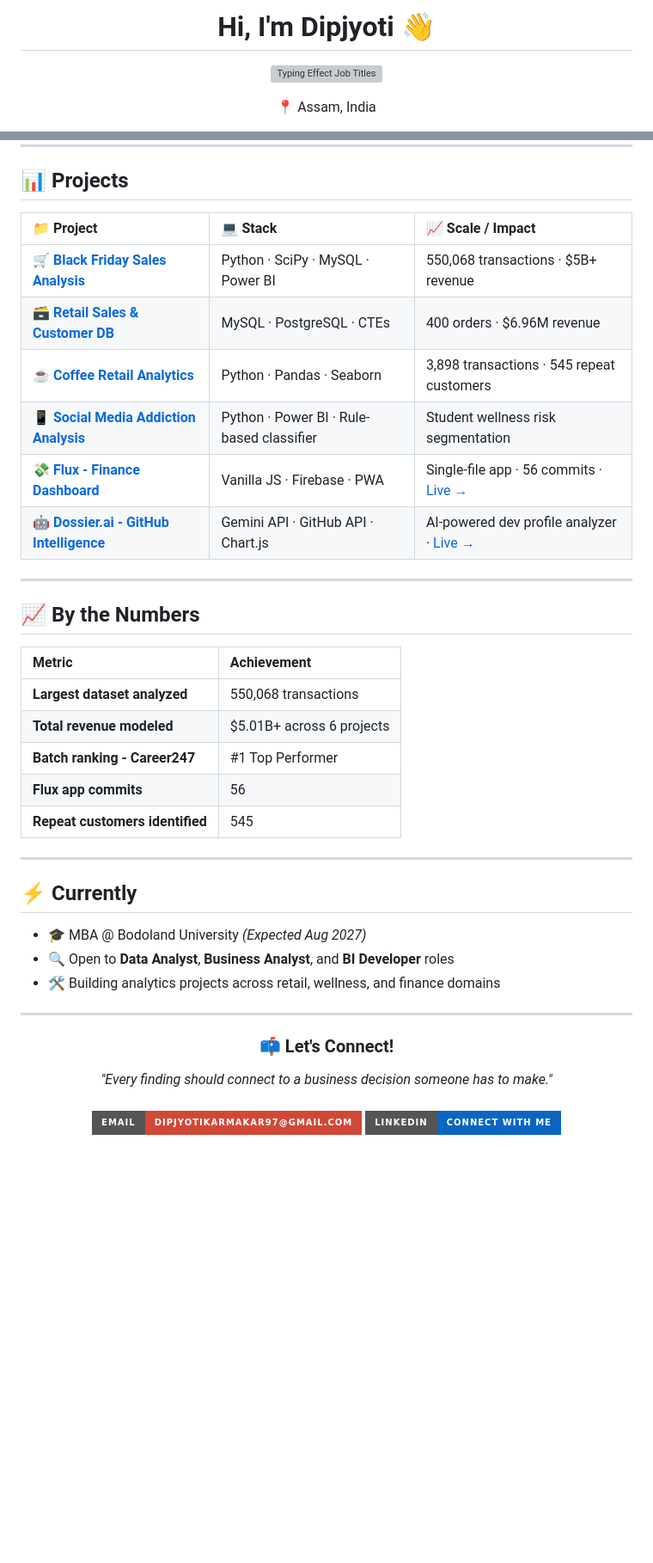
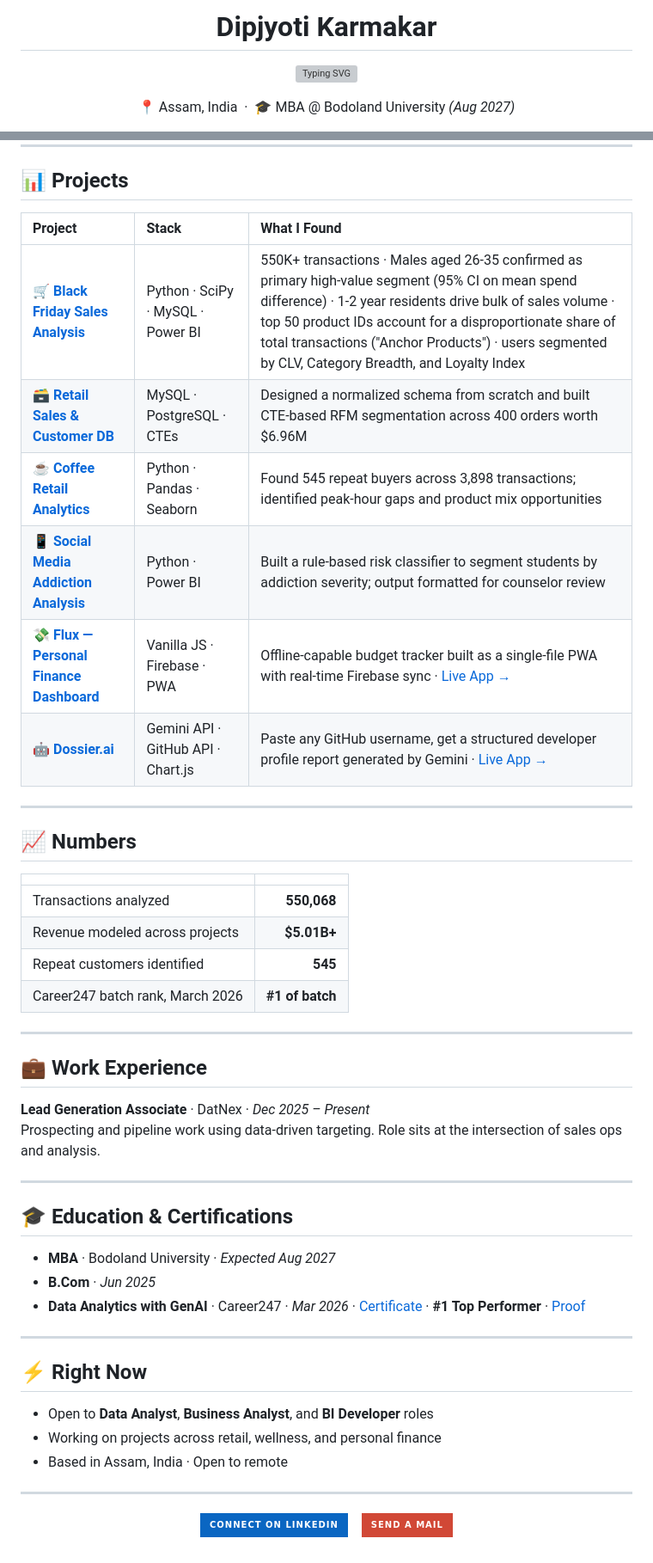
Before and after one commit to Dipjyoti-Karmakar/Dipjyoti-Karmakar, a Markdown page: README.md, 2 parts joined by grey strips. Shown at 86% size. Rendered like a GitHub page; badges without logos; blank space fills up the shorter version; grey boxes are pictures that could not be loaded.

Commit message:
Revise README with updated profile and projects
Updated personal information and project details in README.

```diff
--- a/README.md
+++ b/README.md
@@ -1,9 +1,9 @@
 <div align="center">
 
-# Hi, I'm Dipjyoti 👋
+# Dipjyoti Karmakar
 
-<a href="https://git.io/typing-svg"><img src="https://readme-typing-svg.demolab.com?font=Inter&weight=600&size=22&pause=1000&color=378ADD&center=true&vCenter=true&width=500&lines=Data+Analyst;Business+Analyst;BI+Developer" alt="Typing Effect Job Titles" /></a>
+<a href="https://git.io/typing-svg"><img src="https://readme-typing-svg.demolab.com?font=Inter&weight=600&size=20&pause=1000&color=378ADD&center=true&vCenter=true&width=480&lines=Data+Analyst;Business+Analyst;BI+Developer" alt="Typing SVG" /></a>
 
-📍 Assam, India
+📍 Assam, India &nbsp;·&nbsp; 🎓 MBA @ Bodoland University *(Aug 2027)*
 
 [![LinkedIn](https://img.shields.io/badge/LinkedIn-0A66C2?style=flat&logo=linkedin&logoColor=white)](https://www.linkedin.com/in/dipjyoti-karmakar-dk/)
@@ -65,46 +41,55 @@ I build end-to-end analytics solutions - from normalized SQL schemas and Python
 
 ## 📊 Projects
 
-| 📁 Project | 💻 Stack | 📈 Scale / Impact |
+| Project | Stack | What I Found |
 | :--- | :--- | :--- |
-| [**🛒 Black Friday Sales Analysis**](https://github.com/Dipjyoti-Karmakar/black-friday-sales-analysis) | Python · SciPy · MySQL · Power BI | 550,068 transactions · $5B+ revenue |
-| [**🗃️ Retail Sales & Customer DB**](https://github.com/Dipjyoti-Karmakar/retail-sales-sql-analytics) | MySQL · PostgreSQL · CTEs | 400 orders · $6.96M revenue |
-| [**☕ Coffee Retail Analytics**](https://github.com/Dipjyoti-Karmakar/coffee-sales-business-analytics) | Python · Pandas · Seaborn | 3,898 transactions · 545 repeat customers |
-| [**📱 Social Media Addiction Analysis**](https://github.com/Dipjyoti-Karmakar/social-media-addiction-analysis) | Python · Power BI · Rule-based classifier | Student wellness risk segmentation |
-| [**💸 Flux - Finance Dashboard**](https://github.com/Dipjyoti-Karmakar/flux-personal-finance-dashboard) | Vanilla JS · Firebase · PWA | Single-file app · 56 commits · [Live →](https://dipjyoti-karmakar.github.io/flux-personal-finance-dashboard) |
-| [**🤖 Dossier.ai - GitHub Intelligence**](https://github.com/Dipjyoti-Karmakar/dossier.ai) | Gemini API · GitHub API · Chart.js | AI-powered dev profile analyzer · [Live →](https://dipjyoti-karmakar.github.io/dossier.ai) |
+| [**🛒 Black Friday Sales Analysis**](https://github.com/Dipjyoti-Karmakar/black-friday-sales-analysis) | Python · SciPy · MySQL · Power BI | 550K+ transactions · Males aged 26-35 confirmed as primary high-value segment (95% CI on mean spend difference) · 1-2 year residents drive bulk of sales volume · top 50 product IDs account for a disproportionate share of total transactions ("Anchor Products") · users segmented by CLV, Category Breadth, and Loyalty Index |
+| [**🗃️ Retail Sales & Customer DB**](https://github.com/Dipjyoti-Karmakar/retail-sales-sql-analytics) | MySQL · PostgreSQL · CTEs | Designed a normalized schema from scratch and built CTE-based RFM segmentation across 400 orders worth $6.96M |
+| [**☕ Coffee Retail Analytics**](https://github.com/Dipjyoti-Karmakar/coffee-sales-business-analytics) | Python · Pandas · Seaborn | Found 545 repeat buyers across 3,898 transactions; identified peak-hour gaps and product mix opportunities |
+| [**📱 Social Media Addiction Analysis**](https://github.com/Dipjyoti-Karmakar/social-media-addiction-analysis) | Python · Power BI | Built a rule-based risk classifier to segment students by addiction severity; output formatted for counselor review |
+| [**💸 Flux — Personal Finance Dashboard**](https://github.com/Dipjyoti-Karmakar/flux-personal-finance-dashboard) | Vanilla JS · Firebase · PWA | Offline-capable budget tracker built as a single-file PWA with real-time Firebase sync · [Live App →](https://dipjyoti-karmakar.github.io/flux-personal-finance-dashboard) |
+| [**🤖 Dossier.ai**](https://github.com/Dipjyoti-Karmakar/dossier.ai) | Gemini API · GitHub API · Chart.js | Paste any GitHub username, get a structured developer profile report generated by Gemini · [Live App →](https://dipjyoti-karmakar.github.io/dossier.ai) |
 
 ---
 
-## 📈 By the Numbers
+## 📈 Numbers
 
-| Metric | Achievement |
-| :--- | :--- |
-| **Largest dataset analyzed** | 550,068 transactions |
-| **Total revenue modeled** | $5.01B+ across 6 projects |
-| **Batch ranking - Career247** | #1 Top Performer |
-| **Flux app commits** | 56 |
-| **Repeat customers identified** | 545 |
+| | |
+| :--- | ---: |
+| Transactions analyzed | **550,068** |
+| Revenue modeled across projects | **$5.01B+** |
+| Repeat customers identified | **545** |
+| Career247 batch rank, March 2026 | **#1 of batch** |
 
 ---
 
-## ⚡ Currently
+## 💼 Work Experience
 
-* 🎓 MBA @ Bodoland University *(Expected Aug 2027)*
-* 🔍 Open to **Data Analyst**, **Business Analyst**, and **BI Developer** roles
-* 🛠️ Building analytics projects across retail, wellness, and finance domains
+**Lead Generation Associate** · DatNex · *Dec 2025 – Present*
+Prospecting and pipeline work using data-driven targeting. Role sits at the intersection of sales ops and analysis.
+
+---
+
+## 🎓 Education & Certifications
+
+- **MBA** · Bodoland University · *Expected Aug 2027*
+- **B.Com** · *Jun 2025*
+- **Data Analytics with GenAI** · Career247 · *Mar 2026* · [Certificate](https://drive.google.com/file/d/1ocjO1p7GAp4SfaA71yxUf5U7x8s1UNWO/view) · **#1 Top Performer** · [Proof](https://drive.google.com/file/d/11_z6inyomCbX-C26laU1CM3oadTsY9wP/view?usp=sharing)
+
+---
+
+## ⚡ Right Now
+
+- Open to **Data Analyst**, **Business Analyst**, and **BI Developer** roles
+- Working on projects across retail, wellness, and personal finance
+- Based in Assam, India · Open to remote
 
 ---
 
 <div align="center">
 
-### 📫 Let's Connect!
-*"Every finding should connect to a business decision someone has to make."* <br><br>
-<a href="mailto:dipjyotikarmakar97@gmail.com">
-  <img src="https://img.shields.io/badge/Email-dipjyotikarmakar97%40gmail.com-D14836?style=for-the-badge&logo=gmail&logoColor=white" alt="Email" />
-</a>
-<a href="https://www.linkedin.com/in/dipjyoti-karmakar-dk/">
-  <img src="https://img.shields.io/badge/LinkedIn-Connect_with_me-0A66C2?style=for-the-badge&logo=linkedin&logoColor=white" alt="LinkedIn" />
-</a>
+[![LinkedIn](https://img.shields.io/badge/Connect_on_LinkedIn-0A66C2?style=for-the-badge&logo=linkedin&logoColor=white)](https://www.linkedin.com/in/dipjyoti-karmakar-dk/)
+&nbsp;&nbsp;
+[![Email](https://img.shields.io/badge/Send_a_Mail-D14836?style=for-the-badge&logo=gmail&logoColor=white)](mailto:dipjyotikarmakar97@gmail.com)
 
 </div>
```
Also changed, not shown: other parts of README.md (+18 -42 lines).
